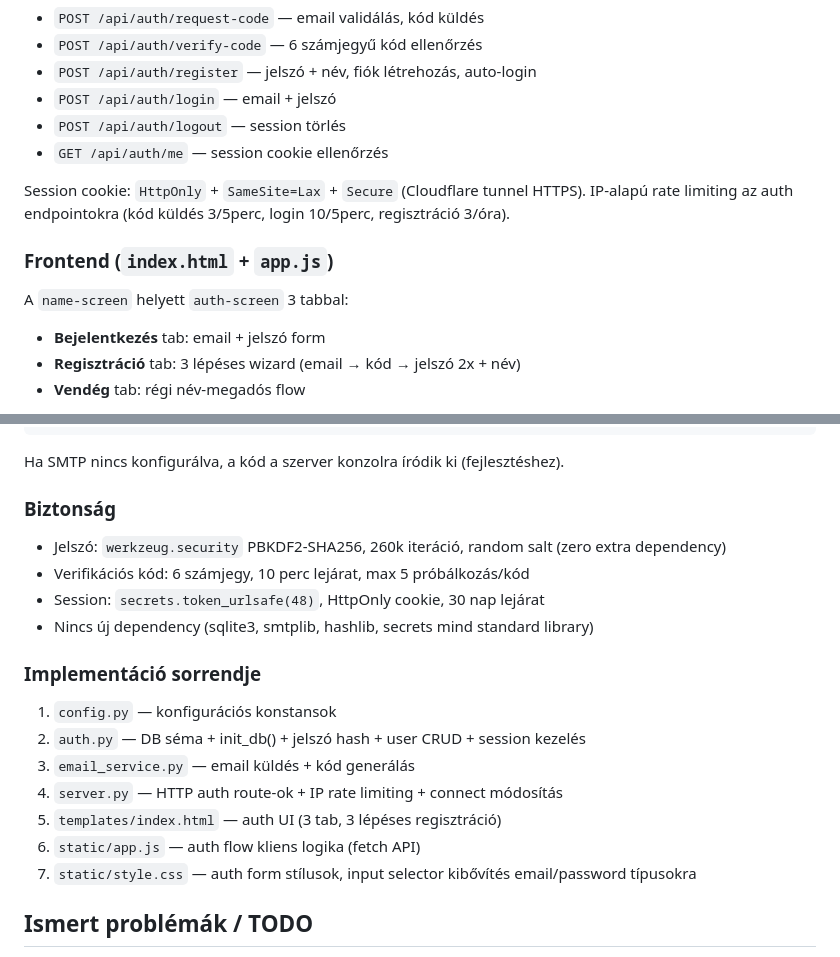
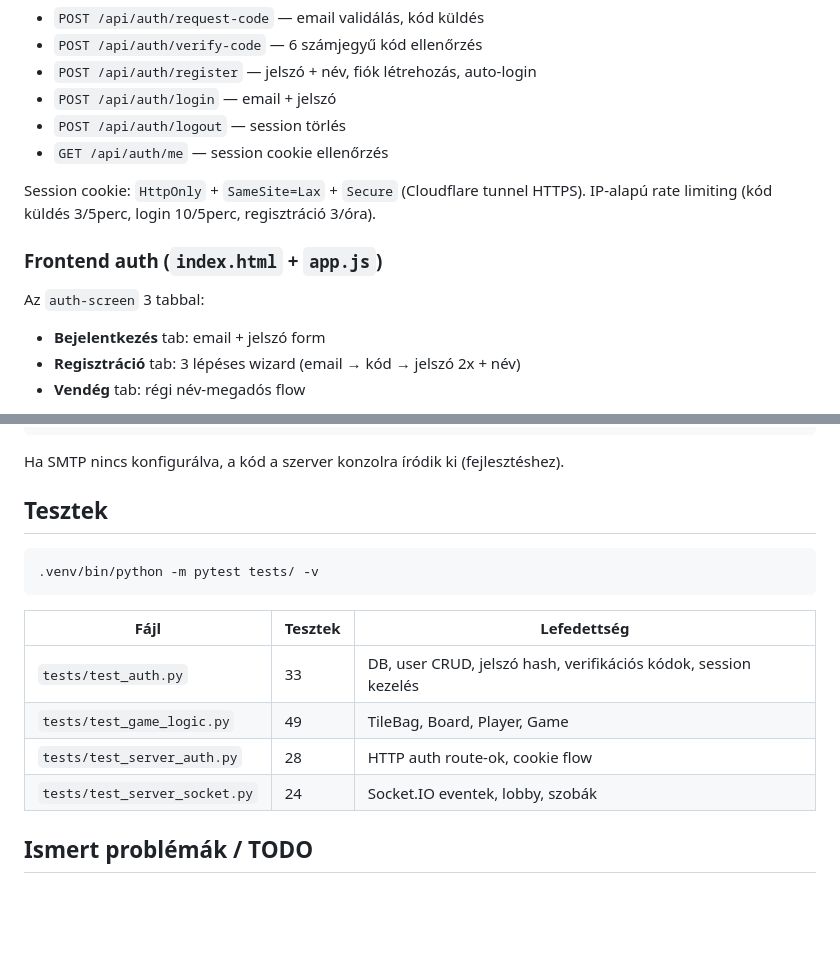
Before and after one commit to pirelike/scrabble-magyar-ai, a Markdown page: CLAUDE.md, 2 parts joined by grey strips. Drawn GitHub-style; blank space fills up the shorter version.

````diff
--- a/CLAUDE.md
+++ b/CLAUDE.md
@@ -81,10 +81,10 @@ Vendég mód: a régi név-megadós flow megmarad (statisztikák nem mentődnek)
 - `GET /api/auth/me` — session cookie ellenőrzés
 
 Session cookie: `HttpOnly` + `SameSite=Lax` + `Secure` (Cloudflare tunnel HTTPS).
-IP-alapú rate limiting az auth endpointokra (kód küldés 3/5perc, login 10/5perc, regisztráció 3/óra).
+IP-alapú rate limiting (kód küldés 3/5perc, login 10/5perc, regisztráció 3/óra).
 
-### Frontend (`index.html` + `app.js`)
-A `name-screen` helyett `auth-screen` 3 tabbal:
+### Frontend auth (`index.html` + `app.js`)
+Az `auth-screen` 3 tabbal:
 - **Bejelentkezés** tab: email + jelszó form
 - **Regisztráció** tab: 3 lépéses wizard (email → kód → jelszó 2x + név)
 - **Vendég** tab: régi név-megadós flow
@@ -101,20 +101,18 @@ SMTP_FROM=yourscrabble@gmail.com
 ```
 Ha SMTP nincs konfigurálva, a kód a szerver konzolra íródik ki (fejlesztéshez).
 
-### Biztonság
-- Jelszó: `werkzeug.security` PBKDF2-SHA256, 260k iteráció, random salt (zero extra dependency)
-- Verifikációs kód: 6 számjegy, 10 perc lejárat, max 5 próbálkozás/kód
-- Session: `secrets.token_urlsafe(48)`, HttpOnly cookie, 30 nap lejárat
-- Nincs új dependency (sqlite3, smtplib, hashlib, secrets mind standard library)
+## Tesztek
 
-### Implementáció sorrendje
-1. `config.py` — konfigurációs konstansok
-2. `auth.py` — DB séma + init_db() + jelszó hash + user CRUD + session kezelés
-3. `email_service.py` — email küldés + kód generálás
-4. `server.py` — HTTP auth route-ok + IP rate limiting + connect módosítás
-5. `templates/index.html` — auth UI (3 tab, 3 lépéses regisztráció)
-6. `static/app.js` — auth flow kliens logika (fetch API)
-7. `static/style.css` — auth form stílusok, input selector kibővítés email/password típusokra
+```bash
+.venv/bin/python -m pytest tests/ -v
+```
+
+| Fájl | Tesztek | Lefedettség |
+|---|---|---|
+| `tests/test_auth.py` | 33 | DB, user CRUD, jelszó hash, verifikációs kódok, session kezelés |
+| `tests/test_game_logic.py` | 49 | TileBag, Board, Player, Game |
+| `tests/test_server_auth.py` | 28 | HTTP auth route-ok, cookie flow |
+| `tests/test_server_socket.py` | 24 | Socket.IO eventek, lobby, szobák |
 
 ## Ismert problémák / TODO
 - Nincs challenge rendszer (szó megkérdőjelezése más játékos által)
````
Also changed, not shown: other parts of CLAUDE.md (+15 -15 lines), README.md (+16 -4 lines).
